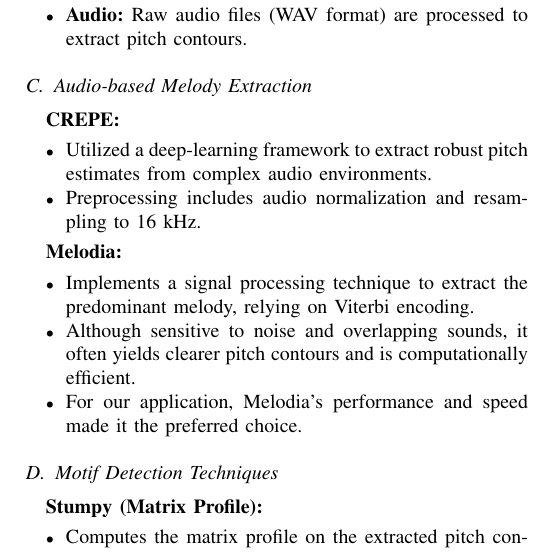
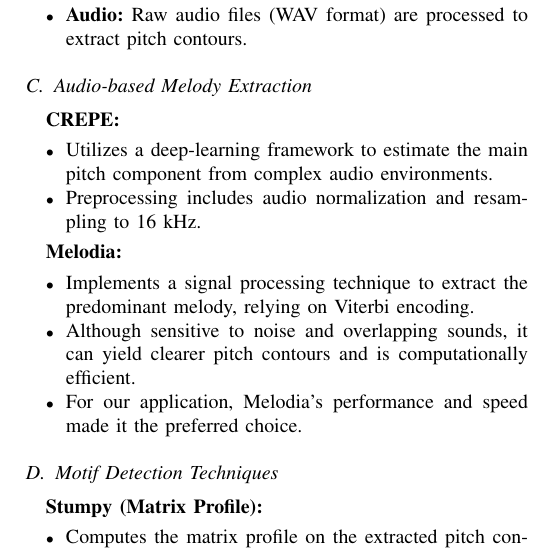
Before and after one commit to SidSaxena01/Motif-Discovery, a LaTeX paper (report.tex): part of one column of page 2 of 3, cut so that both start at the same text. Compiled offline with pdfLaTeX.

Commit message:
corrected information

```diff
--- a/report.tex
+++ b/report.tex
@@ -82,14 +82,14 @@ The system leverages two sources of data:
 \subsection{Audio-based Melody Extraction}
 \textbf{CREPE:}
 \begin{itemize}
-    \item Utilized a deep-learning framework to extract robust pitch estimates from complex audio environments.
+    \item Utilizes a deep-learning framework to estimate the main pitch component from complex audio environments.
     \item Preprocessing includes audio normalization and resampling to 16 kHz.
 \end{itemize}
 
 \textbf{Melodia:}
 \begin{itemize}
     \item Implements a signal processing technique to extract the predominant melody, relying on Viterbi encoding.
-    \item Although sensitive to noise and overlapping sounds, it often yields clearer pitch contours and is computationally efficient.
+    \item Although sensitive to noise and overlapping sounds, it can yield clearer pitch contours and is computationally efficient.
     \item For our application, Melodia’s performance and speed made it the preferred choice.
 \end{itemize}
 
```
